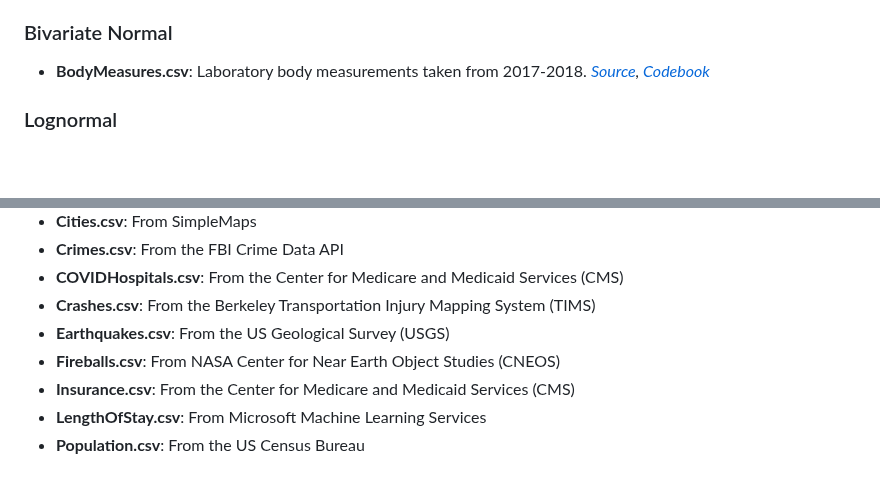
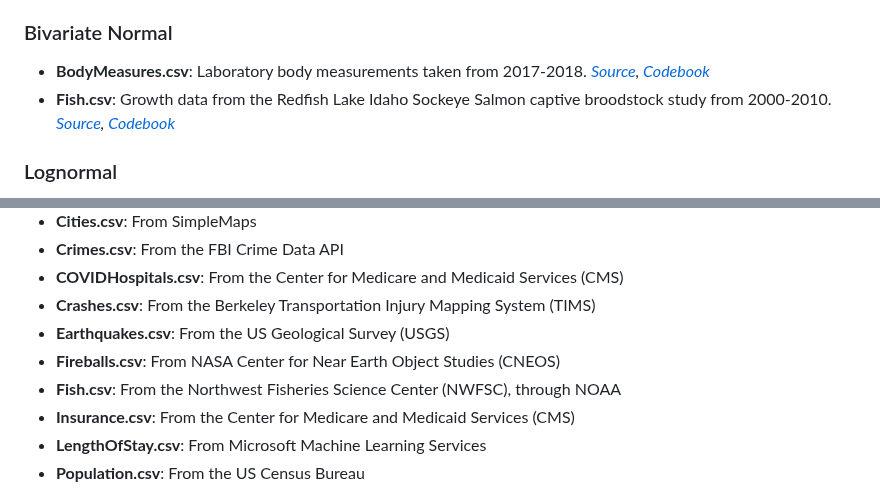
Before and after one commit to mshsu/probasets, a Markdown page: README.md, 2 parts joined by grey strips. GitHub-like rendering; blank space fills up the shorter version.

```diff
--- a/README.md
+++ b/README.md
@@ -12,6 +12,7 @@
 ### Bivariate Normal
 
  - **BodyMeasures.csv**: Laboratory body measurements taken from 2017-2018. *[Source](https://wwwn.cdc.gov/nchs/nhanes/search/datapage.aspx?Component=Examination&CycleBeginYear=2017), [Codebook](https://wwwn.cdc.gov/Nchs/Nhanes/2017-2018/BMX_J.htm)*
+ - **Fish.csv**: Growth data from the Redfish Lake Idaho Sockeye Salmon captive broodstock study from 2000-2010. *[Source](https://www.webapps.nwfsc.noaa.gov/apex/parrdata/inventory/tables/table/redfish_lake_growth_data), [Codebook](https://www.fisheries.noaa.gov/inport/item/56820)*
 
 ### Lognormal
 
@@ -49,6 +50,7 @@
  - **Crashes.csv**: From the Berkeley Transportation Injury Mapping System (TIMS)
  - **Earthquakes.csv**: From the US Geological Survey (USGS)
  - **Fireballs.csv**: From NASA Center for Near Earth Object Studies (CNEOS)
+ - **Fish.csv**: From the Northwest Fisheries Science Center (NWFSC), through NOAA
  - **Insurance.csv**: From the Center for Medicare and Medicaid Services (CMS)
  - **LengthOfStay.csv**: From Microsoft Machine Learning Services
  - **Population.csv**: From the US Census Bureau
```
